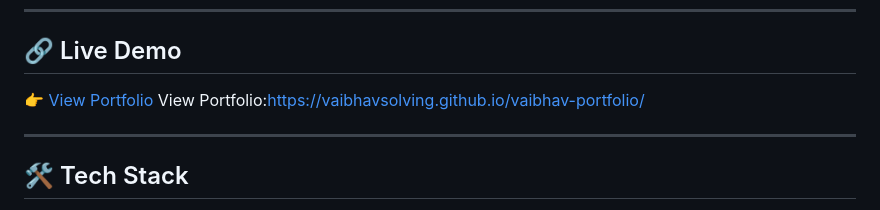
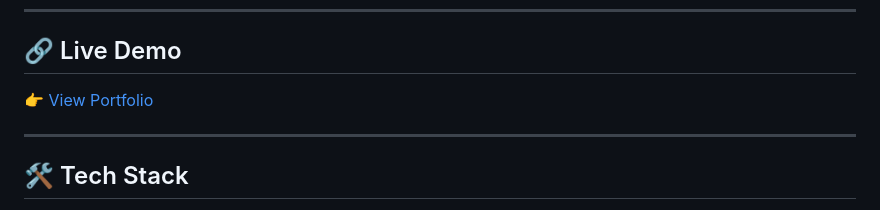
Before and after one commit to vaibhavsolving/vaibhav-portfolio, a Markdown page: README.md, the part around the change. GitHub-like rendering.

Commit message:
Remove duplicate portfolio link
Removed duplicate portfolio link from README.

```diff
--- a/README.md
+++ b/README.md
@@ -9,7 +9,6 @@ The website is fully responsive, interactive, and deployed as a static site.
 
 ## 🔗 Live Demo
 👉 [View Portfolio](https://vaibhavsolving.github.io/vaibhav-portfolio/)
-View Portfolio:https://vaibhavsolving.github.io/vaibhav-portfolio/
 
 ---
 
```
